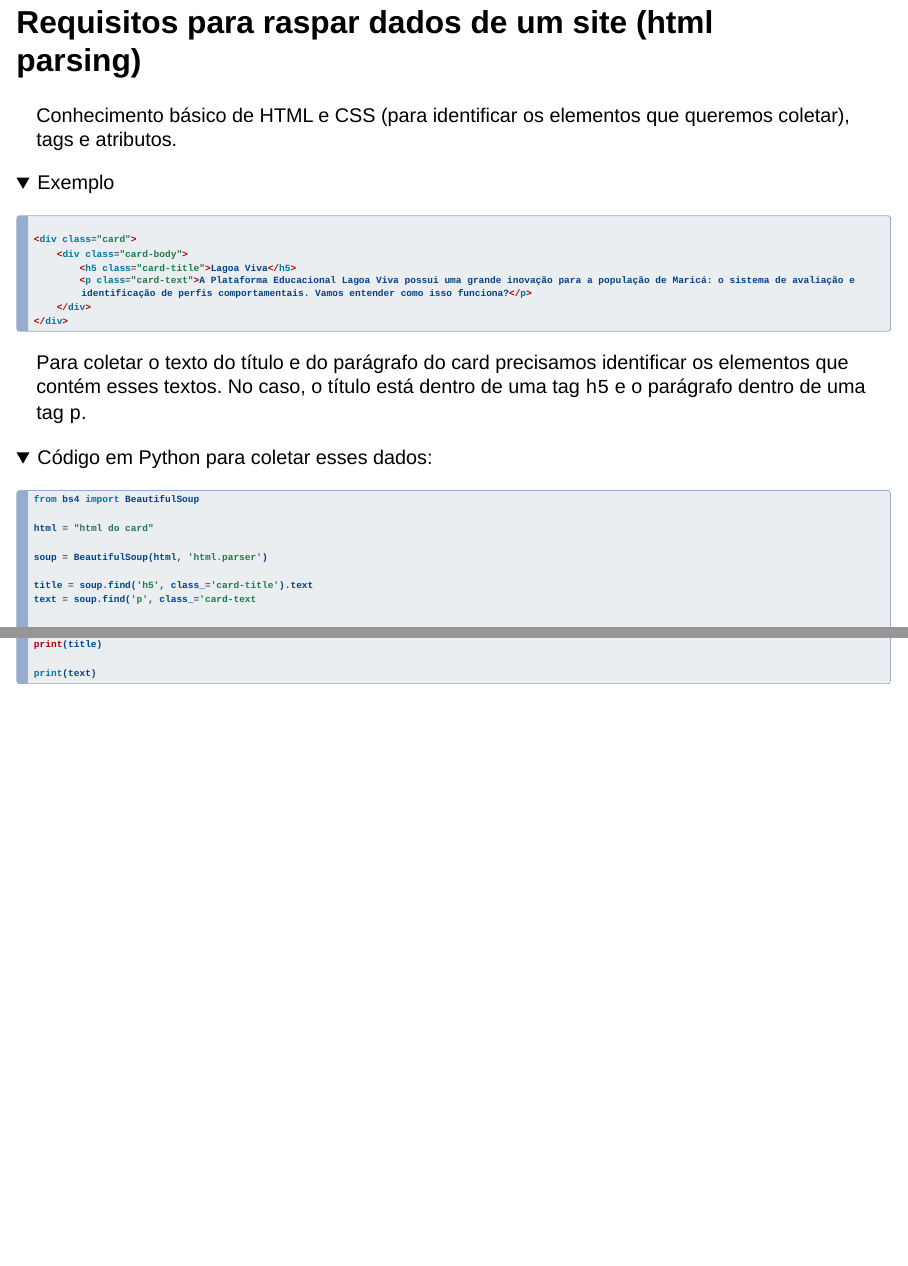
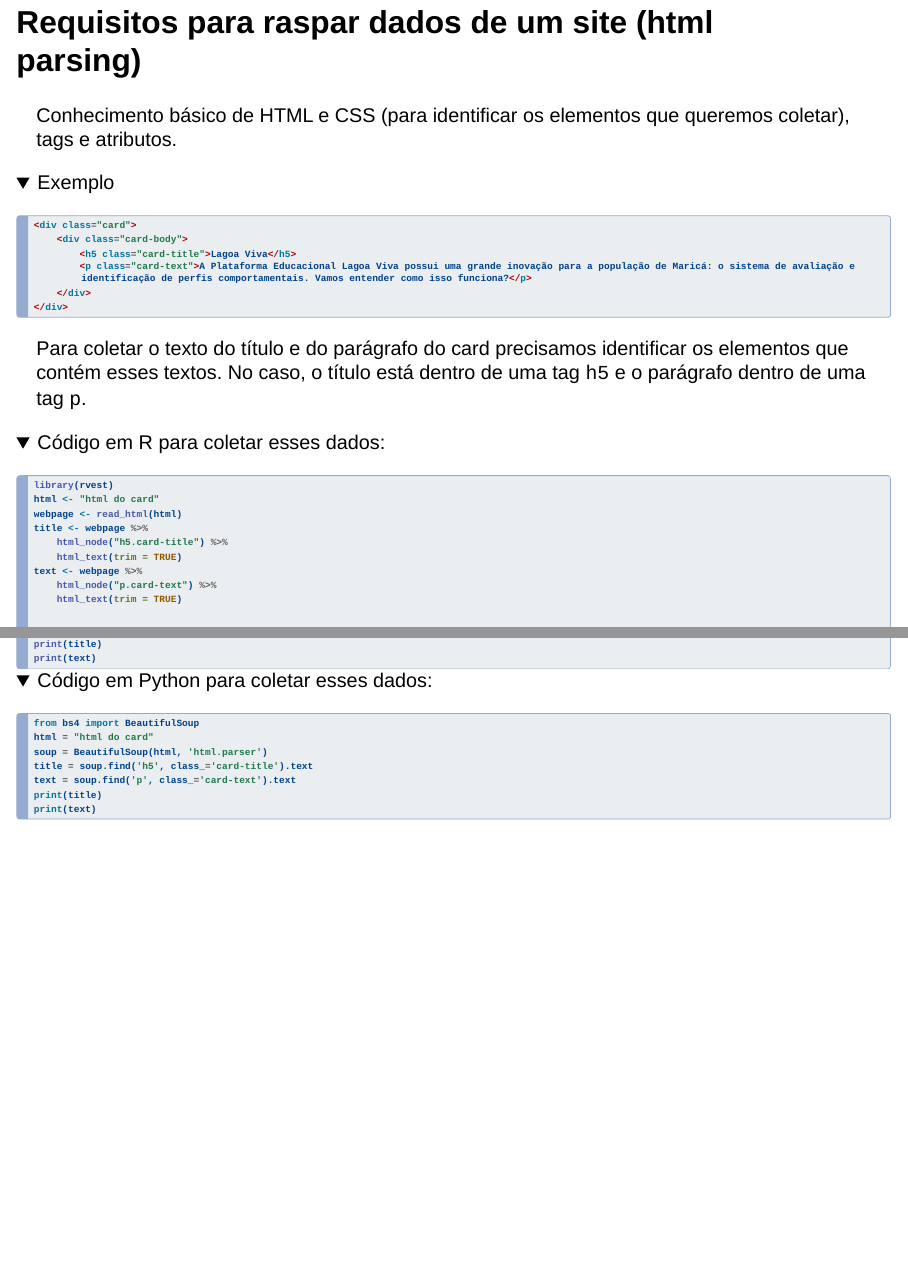
Before and after one commit to nextmarte/raspagemCid, a Quarto document (index.qmd): pages 4 and 5 of 10 before the commit and pages 4 and 5 of 11 after it, joined at a grey line. Rendered offline with R 4.5, knitr and Pandoc in place of Quarto, with nearby package versions; folded parts are opened; drawn as Slidy slides in place of the format the file asks for.

Commit message:
Add web scraping code examples and API information

````diff
--- a/index.qmd
+++ b/index.qmd
@@ -17,3 +19,24 @@ incremental: true
+    A{Internet}
+    B(software/código)
+    C[database]
+    D[csv]
+    E[json]
+    F[xlsx]
+    G[xml]
+    A --> B
+    B --> C
+    B --> D
+    B --> E
+    B --> F
+    B --> G
+
+```
+
+</center>
+
+
+<!--
+![Fonte: [@webharvyWhatWebScraping]](images/paste-3.png){fig-align="center"} -->
 
 ## Design básico de um web scraper
 
@@ -46,27 +67,45 @@ Conhecimento básico de HTML e CSS (para identificar os elementos que queremos c
 
 Para coletar o texto do título e do parágrafo do card precisamos identificar os elementos que contém esses textos. No caso, o título está dentro de uma tag `h5` e o parágrafo dentro de uma tag `p`.
 
+<details>
+
+<summary>Código em R para coletar esses dados:</summary>
+
+```{r}
+#| eval: false
+#| echo: true
+#| code-line-numbers: "1|2|3|4|5|6|7|8|9|10|11"
+library(rvest)
+html <- "html do card"
+webpage <- read_html(html)
+title <- webpage %>%
+    html_node("h5.card-title") %>%
+    html_text(trim = TRUE)
+text <- webpage %>%
+    html_node("p.card-text") %>%
+    html_text(trim = TRUE)
+print(title)
+print(text)
+```
+
+</details>
 
 <details>
 
 <summary>Código em Python para coletar esses dados:</summary>
 
-``` python
+```{.python code-line-numbers="1|3"}
 from bs4 import BeautifulSoup
-
 html = "html do card"
-
 soup = BeautifulSoup(html, 'html.parser')
-
 title = soup.find('h5', class_='card-title').text
-text = soup.find('p', class_='card-text
-
+text = soup.find('p', class_='card-text').text
 print(title)
-
 print(text)
 ```
 
 </details>
+
 
 ## Métodos: DOM parsing (Document Object Model)
 
@@ -74,8 +113,3 @@ print(text)
 
 ```{mermaid}
 graph TB
-    A{html}
-    B[head]
-    C[body]
-    D[h1]
-    E[p]
@@ -82,12 +119,32 @@ graph TB
+    D[DIV class='card']
+    E[Text]
+    F[DIV class='card-body']
+    G[Text]
+    H[H5 class='card-title']
+    I[Text: Lagoa Viva]
+    J[Text]
+    K[P class='card-text']
+    L[Text: A Plataforma ...]
+    M[Text]
+    N[Text]
     A --> B
     A --> C
     C --> D
-    C --> E
+    D --> E
+    D --> F
+    F --> G
+    F --> H
+    H --> I
+    F --> J
+    F --> K
+    K --> L
+    K --> M
+    K --> N
 ```
 
 </center>
 
-Interface (API) usada para organizar os diferentes tipos de elementos em um documento HTML ou XML em uma estrutura de árvore, facilitando a navegação e manipulação dos elementos [@lotfi2021]. Exemplo de site para visualizar arvores DOM: <https://livedom.validator.nu/>
+Organiza o documento em uma estrutura de árvore - DOM: <https://livedom.validator.nu/>
 
 ## Métodos: Regular Expression (Regex) e LLM's (Large Language Models)
 
````
Also changed, not shown: index.qmd (22 more changed lines).
